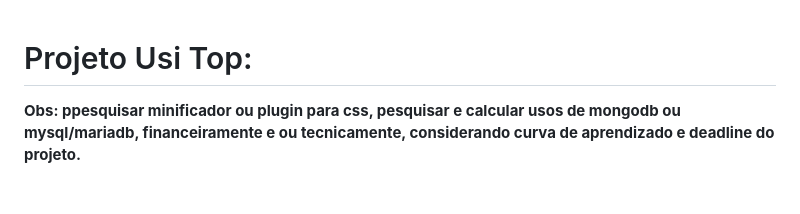
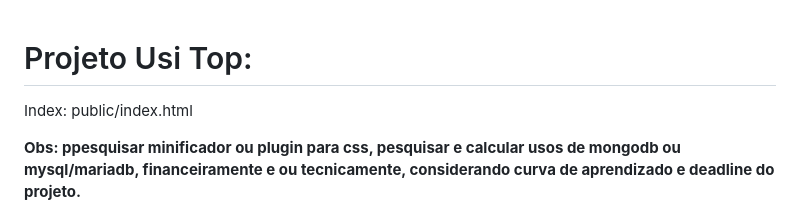
Before and after one commit to gui-f3rnandes/UsitopProject, a Markdown page: readme.md, the part around the change. GitHub-like rendering; blank space fills up the shorter version.

```diff
--- a/readme.md
+++ b/readme.md
@@ -1,4 +1,6 @@
 # Projeto Usi Top:
+
+Index: public/index.html
 
 **Obs: ppesquisar minificador ou plugin para css, pesquisar e calcular usos de mongodb ou mysql/mariadb, financeiramente e ou tecnicamente, considerando curva de aprendizado e deadline do projeto.**
 
```
